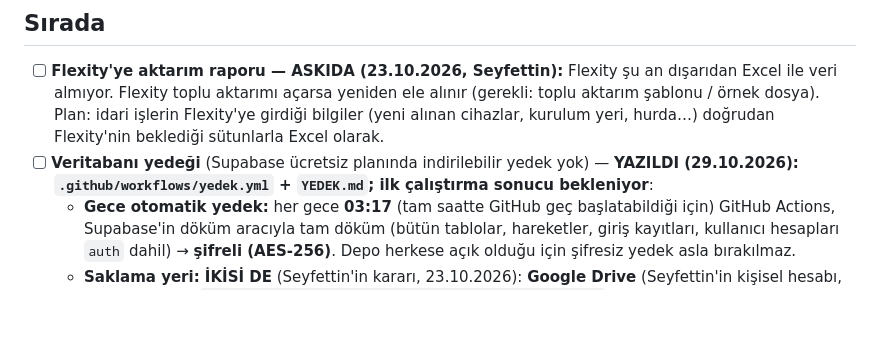
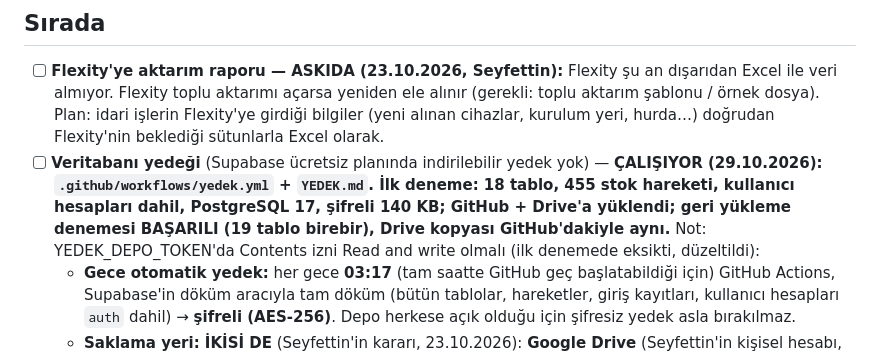
Before and after one commit to Seyfettin7910/DEPO-APP, a Markdown page: YAPILACAKLAR.md, the part around the change. GitHub-like rendering; blank space fills up the shorter version.

Commit message:
Notlar: gece yedeği çalışıyor, ilk deneme başarılı [skip ci]
Co-Authored-By: Claude Opus 5.5 <noreply@anthropic.com>
Claude-Session: https://claude.ai/code/session_013wwrZpJ26x4AyMRRvWJ3zn

```diff
--- a/YAPILACAKLAR.md
+++ b/YAPILACAKLAR.md
@@ -137,7 +137,7 @@ Sıradaki işler ve bekleyen kararlar. Yapıldıkça README'deki sürüm notlar
 
 ## Sırada
 - [ ] **Flexity'ye aktarım raporu — ASKIDA (23.10.2026, Seyfettin):** Flexity şu an dışarıdan Excel ile veri almıyor. Flexity toplu aktarımı açarsa yeniden ele alınır (gerekli: toplu aktarım şablonu / örnek dosya). Plan: idari işlerin Flexity'ye girdiği bilgiler (yeni alınan cihazlar, kurulum yeri, hurda…) doğrudan Flexity'nin beklediği sütunlarla Excel olarak.
-- [ ] **Veritabanı yedeği** (Supabase ücretsiz planında indirilebilir yedek yok) — **YAZILDI (29.10.2026): `.github/workflows/yedek.yml` + `YEDEK.md`; ilk çalıştırma sonucu bekleniyor**:
+- [ ] **Veritabanı yedeği** (Supabase ücretsiz planında indirilebilir yedek yok) — **ÇALIŞIYOR (29.10.2026): `.github/workflows/yedek.yml` + `YEDEK.md`. İlk deneme: 18 tablo, 455 stok hareketi, kullanıcı hesapları dahil, PostgreSQL 17, şifreli 140 KB; GitHub + Drive'a yüklendi; geri yükleme denemesi BAŞARILI (19 tablo birebir), Drive kopyası GitHub'dakiyle aynı.** Not: YEDEK_DEPO_TOKEN'da Contents izni Read and write olmalı (ilk denemede eksikti, düzeltildi):
   - **Gece otomatik yedek:** her gece **03:17** (tam saatte GitHub geç başlatabildiği için) GitHub Actions, Supabase'in döküm aracıyla tam döküm (bütün tablolar, hareketler, giriş kayıtları, kullanıcı hesapları `auth` dahil) → **şifreli (AES-256)**. Depo herkese açık olduğu için şifresiz yedek asla bırakılmaz.
   - **Saklama yeri: İKİSİ DE** (Seyfettin'in kararı, 23.10.2026): **Google Drive** (Seyfettin'in kişisel hesabı, 200 GB; klasör `DEPO-APP-yedek/YYYY-AA/depo_YYYY-AA-GG_SSDD.tar.gpg`) + **gizli GitHub deposu** (ör. `DEPO-APP-yedek`). Biri bozulur / izin düşerse öbürü kalır. Boyut: günlük birkaç MB, yılda 1-2 GB.
   - **Kurulum durumu (29.10.2026): secret'lar TAMAM.** DEPO-APP Secrets'ta: **YEDEK_DEPO_TOKEN** (yalnız DEPO-APP-yedek, Contents: Read and write, süresiz), **SUPABASE_DB_URL** (Session pooler URI, port 5432, **şifresiz**: `postgresql://postgres.xxnzfqtwtfzltjkjteco@aws-0-ap-northeast-2.pooler.supabase.com:5432/postgres`), **SUPABASE_DB_SIFRESI** (şifre ayrı, akış PGPASSWORD ile verir), **YEDEK_SIFRESI**, **RCLONE_CONFIG**. Akış yazıldı; dosya değişince ve elle (Run workflow) de çalışır, o zaman geri yükleme denemesi de yapılır.
```
